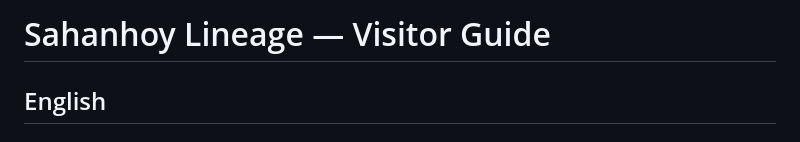
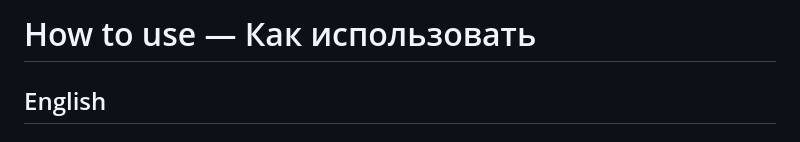
Before and after one commit to Daymohk/Sahanhoy, a Markdown page: README.md, the part around the change. Rendered like a GitHub page.

Commit message:
Update title of README

```diff
--- a/README.md
+++ b/README.md
@@ -1,4 +1,4 @@
-# Sahanhoy Lineage — Visitor Guide
+#  How to use — Как использовать
 
 ## English
 
```
